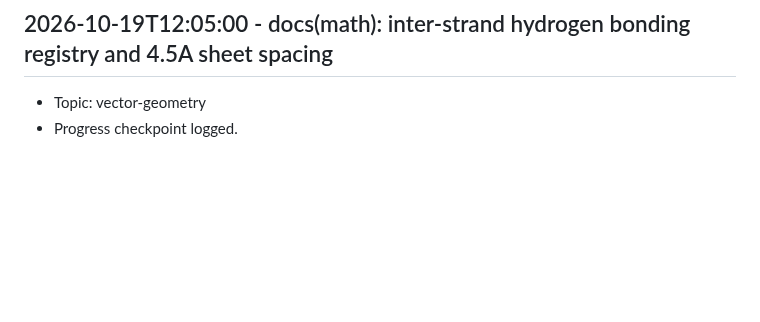
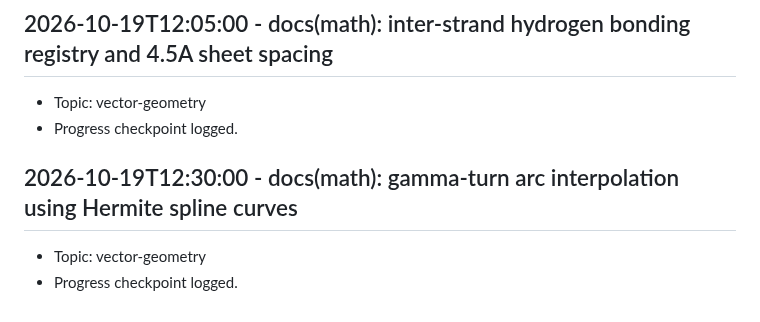
Before and after one commit to Khutwad-Bhavesh/Arbudadha, a Markdown page: docs/research_notes.md, the part around the change. GitHub-like rendering; blank space fills up the shorter version.

Commit message:
docs(math): gamma-turn arc interpolation using Hermite spline curves

```diff
--- a/docs/research_notes.md
+++ b/docs/research_notes.md
@@ -223,3 +223,7 @@
 ## 2026-10-19T12:05:00 - docs(math): inter-strand hydrogen bonding registry and 4.5A sheet spacing
 - Topic: vector-geometry
 - Progress checkpoint logged.
+
+## 2026-10-19T12:30:00 - docs(math): gamma-turn arc interpolation using Hermite spline curves
+- Topic: vector-geometry
+- Progress checkpoint logged.
```
